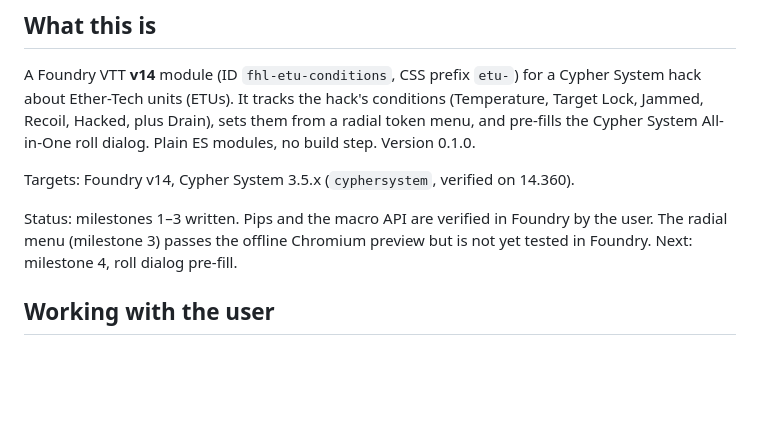
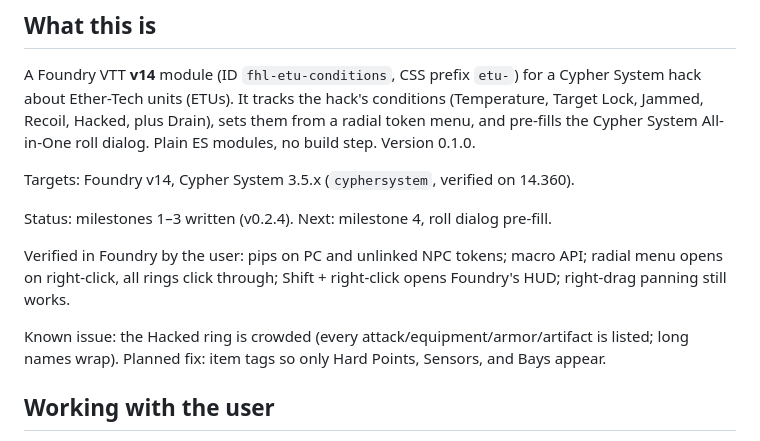
Before and after one commit to FallhammerLord/fhl_etu-conditions, a Markdown page: CLAUDE.md, the part around the change. Rendered like a GitHub page; blank space fills up the shorter version.

Commit message:
Record what the user verified in Foundry
Co-Authored-By: Claude Opus 5.5 <noreply@anthropic.com>
Claude-Session: https://claude.ai/code/session_01F1WqdLTzkX23CKTyeeQ9JX

```diff
--- a/CLAUDE.md
+++ b/CLAUDE.md
@@ -8,7 +8,11 @@ A Foundry VTT **v14** module (ID `fhl-etu-conditions`, CSS prefix `etu-`) for a
 
 Targets: Foundry v14, Cypher System 3.5.x (`cyphersystem`, verified on 14.360).
 
-Status: milestones 1–3 written. Pips and the macro API are verified in Foundry by the user. The radial menu (milestone 3) passes the offline Chromium preview but is not yet tested in Foundry. Next: milestone 4, roll dialog pre-fill.
+Status: milestones 1–3 written (v0.2.4). Next: milestone 4, roll dialog pre-fill.
+
+Verified in Foundry by the user: pips on PC and unlinked NPC tokens; macro API; radial menu opens on right-click, all rings click through; Shift + right-click opens Foundry's HUD; right-drag panning still works.
+
+Known issue: the Hacked ring is crowded (every attack/equipment/armor/artifact is listed; long names wrap). Planned fix: item tags so only Hard Points, Sensors, and Bays appear.
 
 ## Working with the user
 
```
